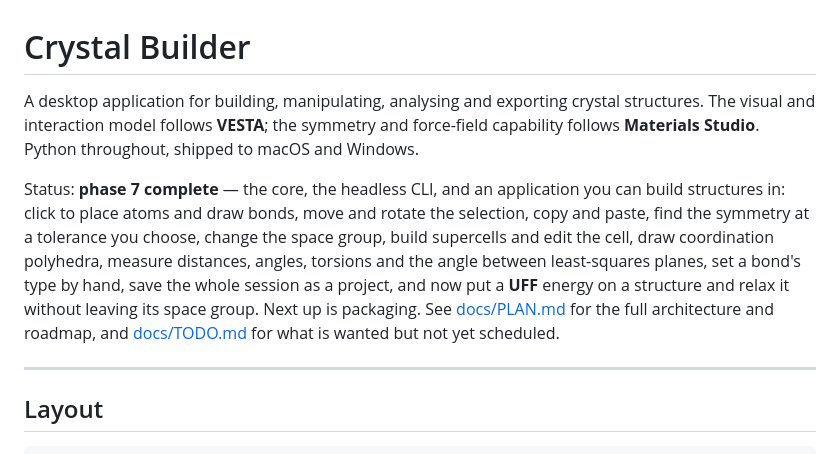
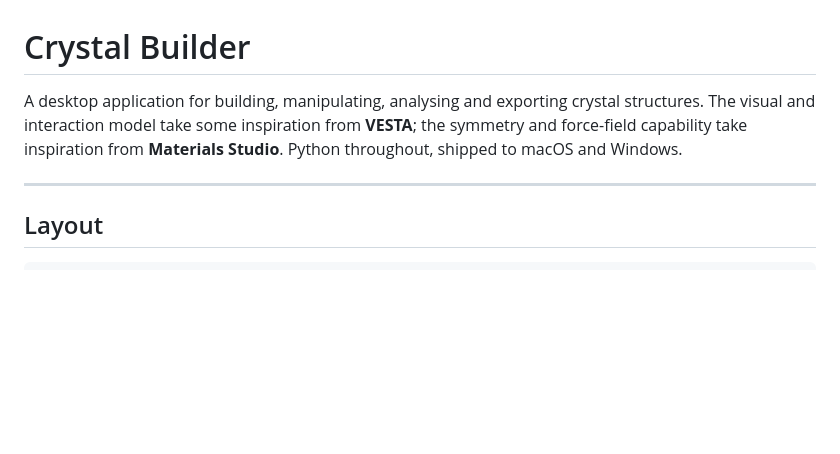
Before and after one commit to JulesOpp/Crystal-Builder, a Markdown page: README.md, the part around the change. GitHub-like rendering; blank space fills up the shorter version.

```diff
--- a/README.md
+++ b/README.md
@@ -1,21 +1,9 @@
 # Crystal Builder
 
 A desktop application for building, manipulating, analysing and
-exporting crystal structures.  The visual and interaction model follows
-**VESTA**; the symmetry and force-field capability follows **Materials
+exporting crystal structures.  The visual and interaction model take some inspiration
+from **VESTA**; the symmetry and force-field capability take inspiration from **Materials
 Studio**.  Python throughout, shipped to macOS and Windows.
-
-Status: **phase 7 complete** — the core, the headless CLI, and an
-application you can build structures in: click to place atoms and draw
-bonds, move and rotate the selection, copy and paste, find the symmetry
-at a tolerance you choose, change the space group, build supercells and
-edit the cell, draw coordination polyhedra, measure distances, angles,
-torsions and the angle between least-squares planes, set a bond's type
-by hand, save the whole session as a project, and now put a
-**UFF** energy on a structure and relax it without leaving its space
-group.  Next up is packaging.  See [docs/PLAN.md](docs/PLAN.md) for the
-full architecture and roadmap, and [docs/TODO.md](docs/TODO.md) for
-what is wanted but not yet scheduled.
 
 ---
 
```
